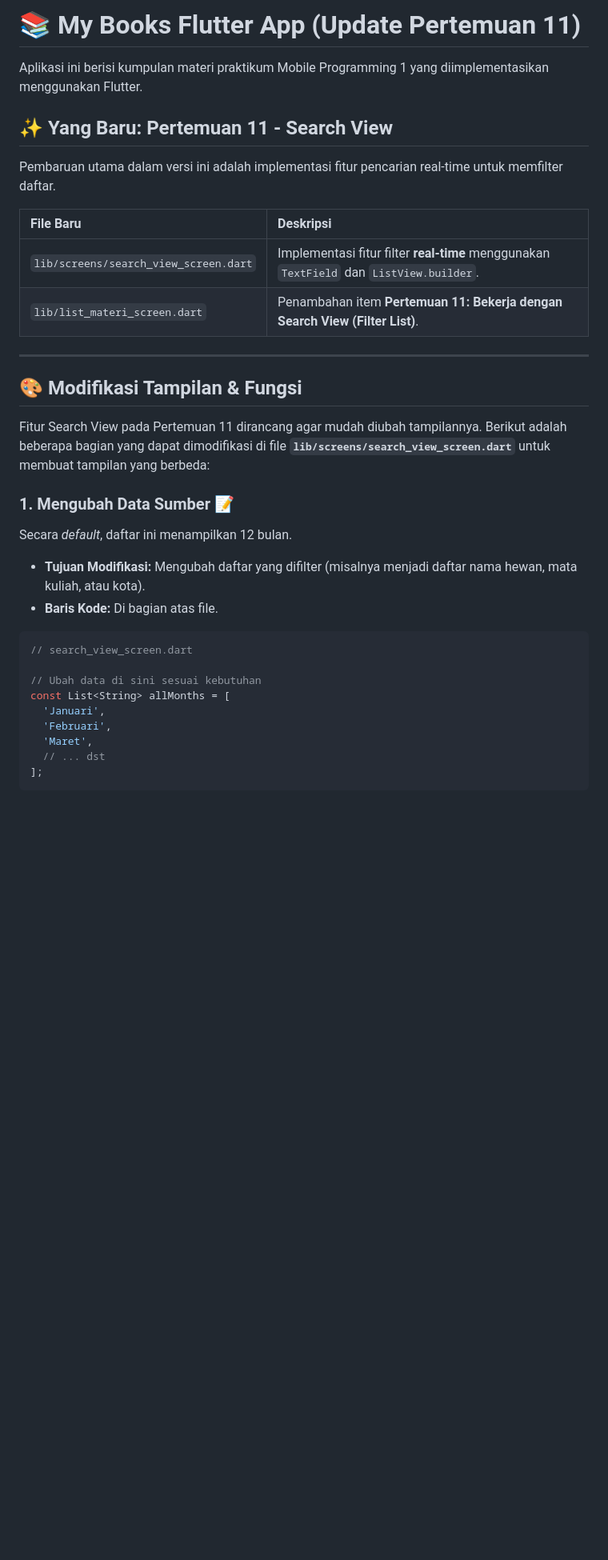
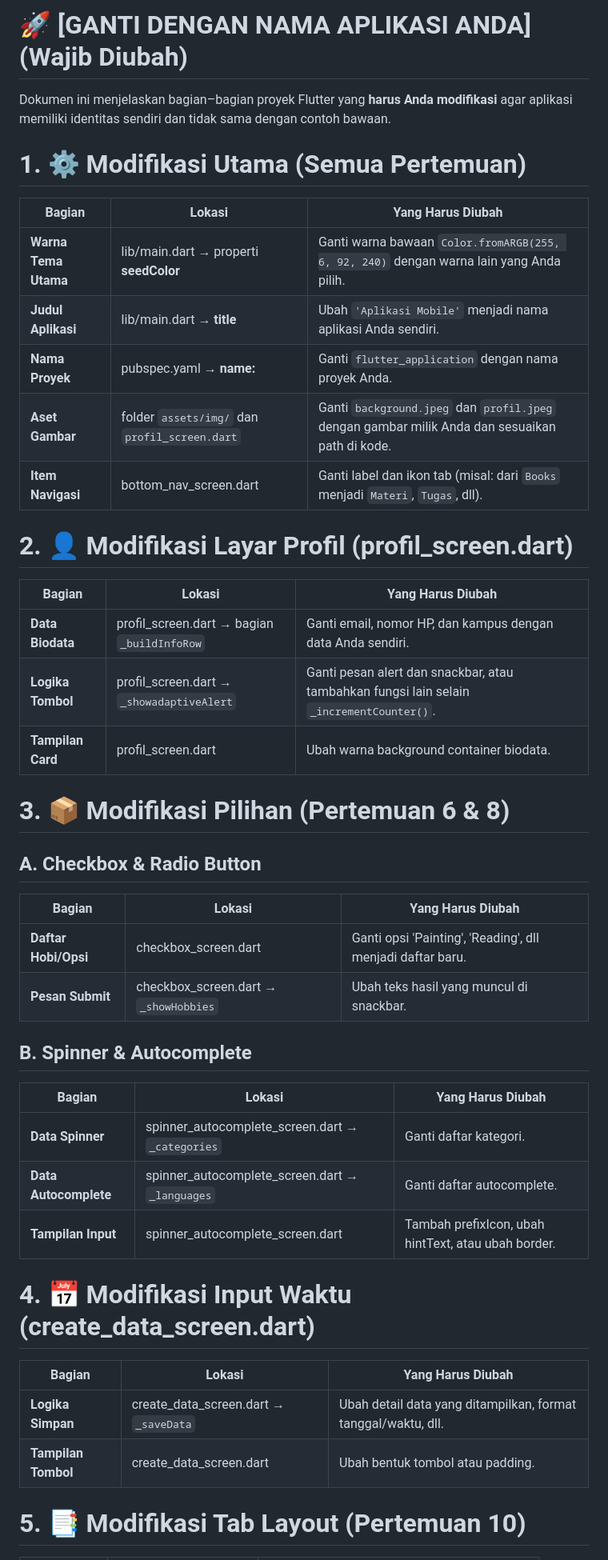
Before and after one commit to ncexs/flutter, a Markdown page: README.md, the part around the change printed below. Shown: that part at 80% size. Rendered like a GitHub page; blank space fills up the shorter version.

````diff
--- a/README.md
+++ b/README.md
@@ -1,40 +1,48 @@
-# 📚 My Books Flutter App (Update Pertemuan 11)
+# 🚀 **[GANTI DENGAN NAMA APLIKASI ANDA] (Wajib Diubah)**
 
-Aplikasi ini berisi kumpulan materi praktikum Mobile Programming 1 yang diimplementasikan menggunakan Flutter.
+Dokumen ini menjelaskan bagian–bagian proyek Flutter yang **harus Anda modifikasi** agar aplikasi memiliki identitas sendiri dan tidak sama dengan contoh bawaan.
 
-## ✨ Yang Baru: Pertemuan 11 - Search View
+# **1. ⚙️ Modifikasi Utama (Semua Pertemuan)**
 
-Pembaruan utama dalam versi ini adalah implementasi fitur pencarian real-time untuk memfilter daftar.
+| **Bagian** | **Lokasi** | **Yang Harus Diubah** |
+|------------|------------|------------------------|
+| **Warna Tema Utama** | lib/main.dart → properti **seedColor** | Ganti warna bawaan `Color.fromARGB(255, 6, 92, 240)` dengan warna lain yang Anda pilih. |
+| **Judul Aplikasi** | lib/main.dart → **title** | Ubah `'Aplikasi Mobile'` menjadi nama aplikasi Anda sendiri. |
+| **Nama Proyek** | pubspec.yaml → **name:** | Ganti `flutter_application` dengan nama proyek Anda. |
+| **Aset Gambar** | folder `assets/img/` dan `profil_screen.dart` | Ganti `background.jpeg` dan `profil.jpeg` dengan gambar milik Anda dan sesuaikan path di kode. |
+| **Item Navigasi** | bottom_nav_screen.dart | Ganti label dan ikon tab (misal: dari `Books` menjadi `Materi`, `Tugas`, dll). |
 
-| File Baru | Deskripsi |
-| :--- | :--- |
-| `lib/screens/search_view_screen.dart` | Implementasi fitur filter **real-time** menggunakan `TextField` dan `ListView.builder`. |
-| `lib/list_materi_screen.dart` | Penambahan item **Pertemuan 11: Bekerja dengan Search View (Filter List)**. |
+# **2. 👤 Modifikasi Layar Profil (profil_screen.dart)**
 
------
+| **Bagian** | **Lokasi** | **Yang Harus Diubah** |
+|------------|------------|------------------------|
+| **Data Biodata** | profil_screen.dart → bagian `_buildInfoRow` | Ganti email, nomor HP, dan kampus dengan data Anda sendiri. |
+| **Logika Tombol** | profil_screen.dart → `_showadaptiveAlert` | Ganti pesan alert dan snackbar, atau tambahkan fungsi lain selain `_incrementCounter()`. |
+| **Tampilan Card** | profil_screen.dart | Ubah warna background container biodata. |
 
-## 🎨 Modifikasi Tampilan & Fungsi
+# **3. 📦 Modifikasi Pilihan (Pertemuan 6 & 8)**
 
-Fitur Search View pada Pertemuan 11 dirancang agar mudah diubah tampilannya. Berikut adalah beberapa bagian yang dapat dimodifikasi di file **`lib/screens/search_view_screen.dart`** untuk membuat tampilan yang berbeda:
+## **A. Checkbox & Radio Button**
 
-### 1\. Mengubah Data Sumber 📝
+| **Bagian** | **Lokasi** | **Yang Harus Diubah** |
+|------------|------------|------------------------|
+| **Daftar Hobi/Opsi** | checkbox_screen.dart | Ganti opsi 'Painting', 'Reading', dll menjadi daftar baru. |
+| **Pesan Submit** | checkbox_screen.dart → `_showHobbies` | Ubah teks hasil yang muncul di snackbar. |
 
-Secara *default*, daftar ini menampilkan 12 bulan.
+## **B. Spinner & Autocomplete**
 
-  * **Tujuan Modifikasi:** Mengubah daftar yang difilter (misalnya menjadi daftar nama hewan, mata kuliah, atau kota).
-  * **Baris Kode:** Di bagian atas file.
+| **Bagian** | **Lokasi** | **Yang Harus Diubah** |
+|------------|------------|------------------------|
+| **Data Spinner** | spinner_autocomplete_screen.dart → `_categories` | Ganti daftar kategori. |
+| **Data Autocomplete** | spinner_autocomplete_screen.dart → `_languages` | Ganti daftar autocomplete. |
+| **Tampilan Input** | spinner_autocomplete_screen.dart | Tambah prefixIcon, ubah hintText, atau ubah border. |
 
-<!-- end list -->
+# **4. 📅 Modifikasi Input Waktu (create_data_screen.dart)**
 
-```dart
-// search_view_screen.dart
+| **Bagian** | **Lokasi** | **Yang Harus Diubah** |
+|------------|------------|------------------------|
+| **Logika Simpan** | create_data_screen.dart → `_saveData` | Ubah detail data yang ditampilkan, format tanggal/waktu, dll. |
+| **Tampilan Tombol** | create_data_screen.dart | Ubah bentuk tombol atau padding. |
 
-// Ubah data di sini sesuai kebutuhan
-const List<String> allMonths = [
-  'Januari',
-  'Februari',
-  'Maret',
-  // ... dst
-];
-```
+# **5. 📑 Modifikasi Tab Layout (Pertemuan 10)**
 
````
Also changed, not shown: other parts of README.md (+11 -72 lines).
